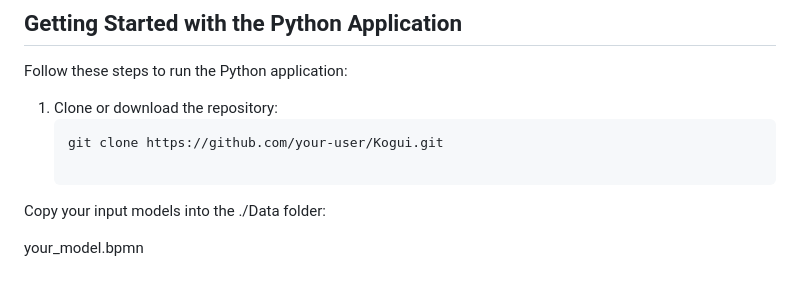
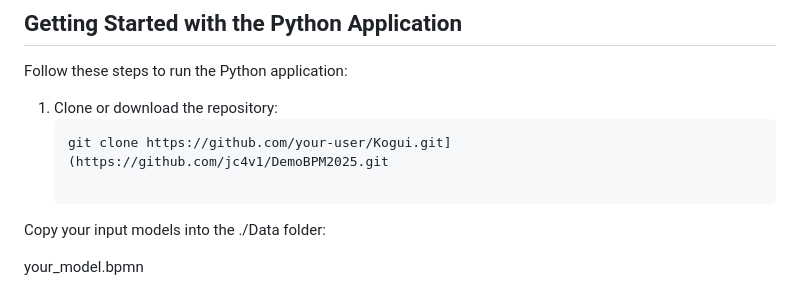
Before and after one commit to jc4v1/Kogi-App, a Markdown page: README.md, the part around the change. GitHub-like rendering.

````diff
--- a/README.md
+++ b/README.md
@@ -64,7 +64,7 @@ Follow these steps to run the Python application:
 
 1. Clone or download the repository:
    ```bash
-   git clone https://github.com/your-user/Kogui.git
+   git clone https://github.com/your-user/Kogui.git](https://github.com/jc4v1/DemoBPM2025.git
 
 Copy your input models into the ./Data folder:
 
````
